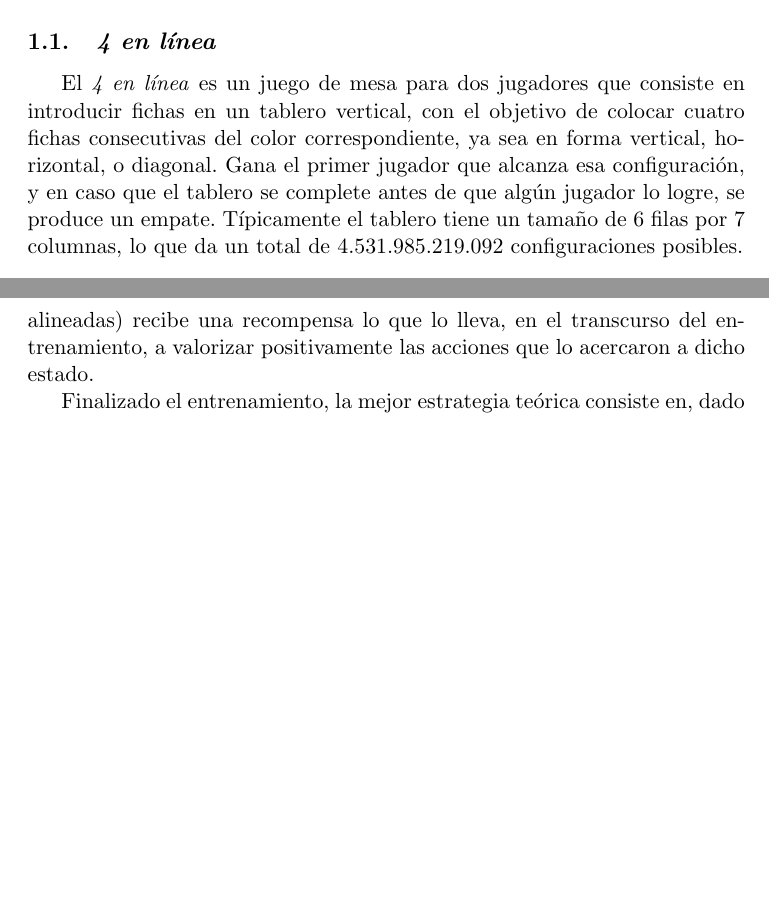
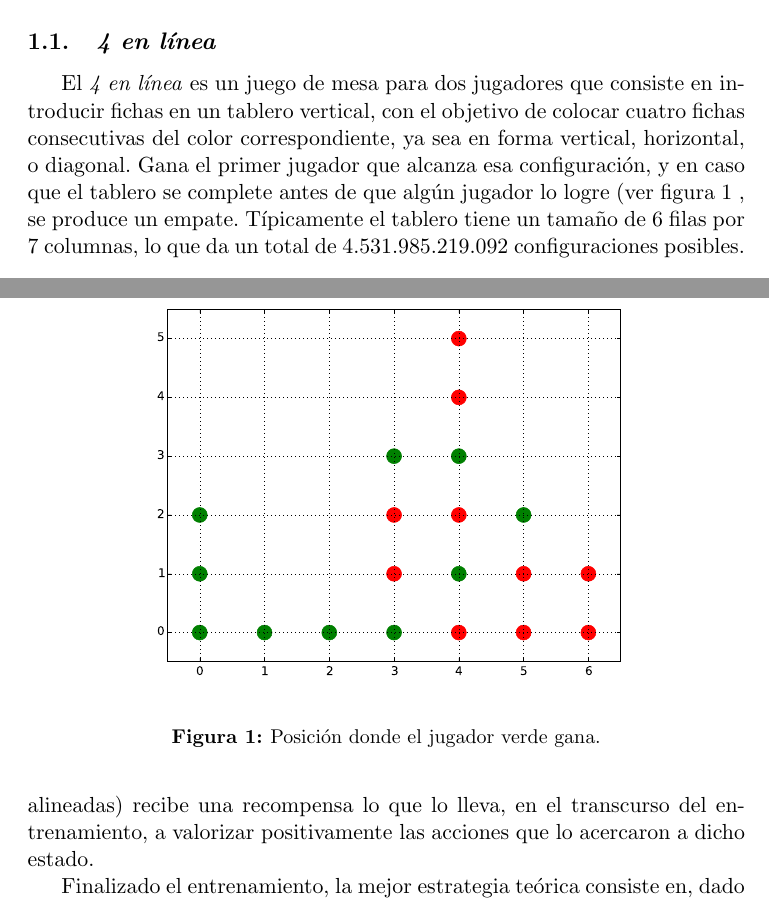
Before and after one commit to spinto88/ML_TP2, a LaTeX document (informe/informe.tex): two parts of pages 1 and 2 of 5, joined at a grey line, cut so that both start at the same text, the shorter picture padded with empty space. Compiled offline with pdfLaTeX.

Commit message:
Algunas cosas nomas...

```diff
--- a/informe/informe.tex
+++ b/informe/informe.tex
@@ -36,10 +36,17 @@ juego.
 en introducir fichas en un tablero vertical, con el objetivo de colocar cuatro
 fichas consecutivas del color correspondiente, ya sea en forma vertical,
 horizontal, o diagonal. Gana el primer jugador que alcanza esa configuración, y
-en caso que el tablero se complete antes de que algún jugador lo logre, se
-produce un empate.
+en caso que el tablero se complete antes de que algún jugador lo logre
+(ver figura \ref{fig:tablero} , se produce un empate.
 Típicamente el tablero tiene un tamaño de 6 filas por 7 columnas, lo que da un
 total de 4.531.985.219.092 configuraciones posibles.
+\begin{figure}
+\centering
+\includegraphics[scale = 0.5]{figuras/Tablero.eps}
+\caption{Posición donde el jugador verde gana.}
+\label{fig:tablero}
+\end{figure}
+
 
 \section{Algoritmo de Q-learning}
 
```
Also changed, not shown: informe/figuras/Tablero.eps (added), 1 other file.
